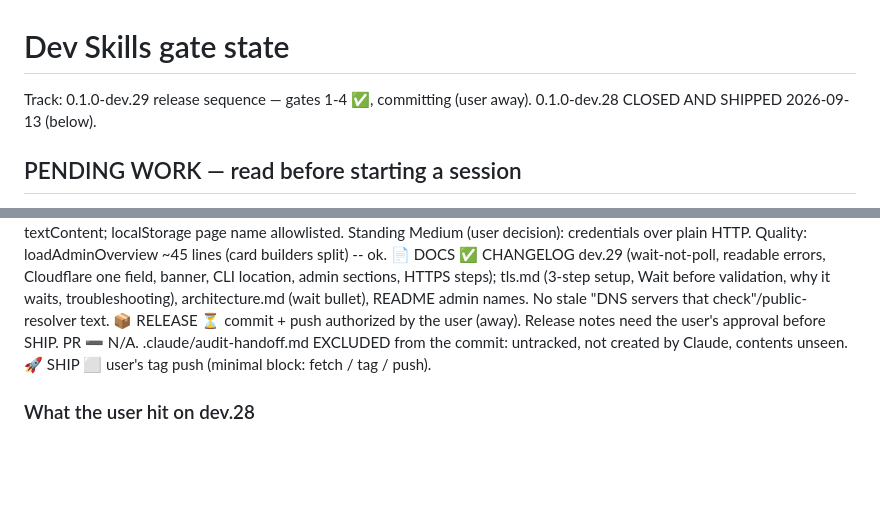
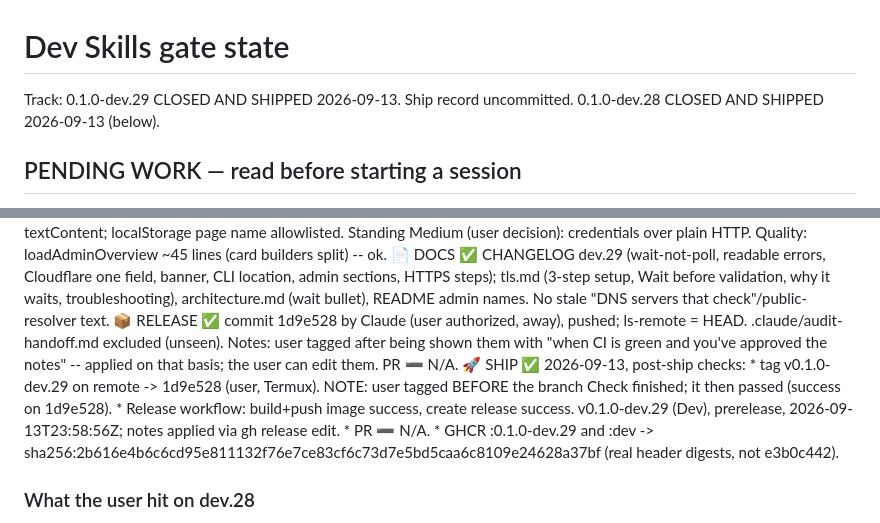
Before and after one commit to astone2010/pcap-server, a Markdown page: .claude/dev-skills-gates.md, 2 parts joined by grey strips. Drawn GitHub-style; blank space fills up the shorter version.

Commit message:
Mark 0.1.0-dev.29 as released
Co-Authored-By: Claude Opus 5 <noreply@anthropic.com>
Claude-Session: https://claude.ai/code/session_01ArJiFDZiw8W9EigXnthPab

```diff
--- a/.claude/dev-skills-gates.md
+++ b/.claude/dev-skills-gates.md
@@ -1,5 +1,5 @@
 # Dev Skills gate state
-Track: 0.1.0-dev.29 release sequence — gates 1-4 ✅, committing (user away).
+Track: 0.1.0-dev.29 CLOSED AND SHIPPED 2026-09-13. Ship record uncommitted.
        0.1.0-dev.28 CLOSED AND SHIPPED 2026-09-13 (below).
 
 ## PENDING WORK — read before starting a session
@@ -43,11 +43,21 @@ away from my desk").
                 tls.md (3-step setup, Wait before validation, why it waits,
                 troubleshooting), architecture.md (wait bullet), README admin
                 names. No stale "DNS servers that check"/public-resolver text.
-📦 RELEASE    ⏳ commit + push authorized by the user (away). Release notes need
-                the user's approval before SHIP. PR ➖ N/A.
-                .claude/audit-handoff.md EXCLUDED from the commit: untracked,
-                not created by Claude, contents unseen.
-🚀 SHIP       ⬜ user's tag push (minimal block: fetch / tag / push).
+📦 RELEASE    ✅ commit 1d9e528 by Claude (user authorized, away), pushed;
+                ls-remote = HEAD. .claude/audit-handoff.md excluded (unseen).
+                Notes: user tagged after being shown them with "when CI is green
+                and you've approved the notes" -- applied on that basis; the user
+                can edit them. PR ➖ N/A.
+🚀 SHIP       ✅ 2026-09-13, post-ship checks:
+                * tag v0.1.0-dev.29 on remote -> 1d9e528 (user, Termux).
+                  NOTE: user tagged BEFORE the branch Check finished; it then
+                  passed (success on 1d9e528).
+                * Release workflow: build+push image success, create release
+                  success. v0.1.0-dev.29 (Dev), prerelease, 2026-09-13T23:58:56Z;
+                  notes applied via gh release edit.
+                * PR ➖ N/A.
+                * GHCR :0.1.0-dev.29 and :dev -> sha256:2b616e4b6c6cd95e811132f76e7ce83cf6c73d7e5bd5caa6c8109e24628a37bf
+                  (real header digests, not e3b0c442).
 
 ### What the user hit on dev.28
 - lego failed: "recursive nameservers: NS 127.0.0.11:53 returned NXDOMAIN for
```
